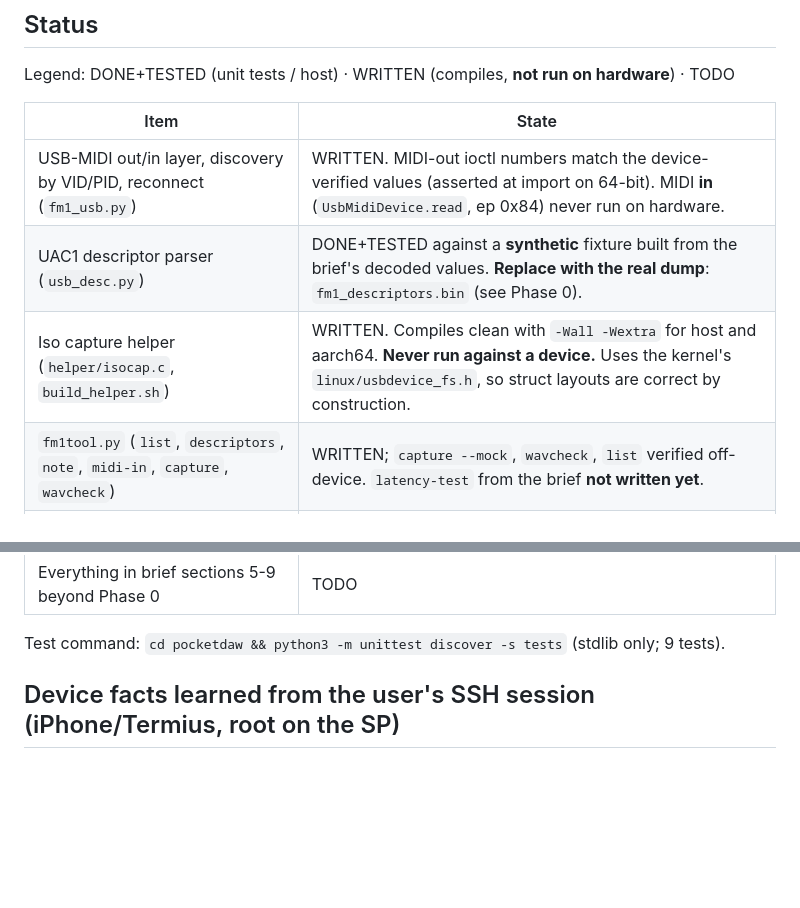
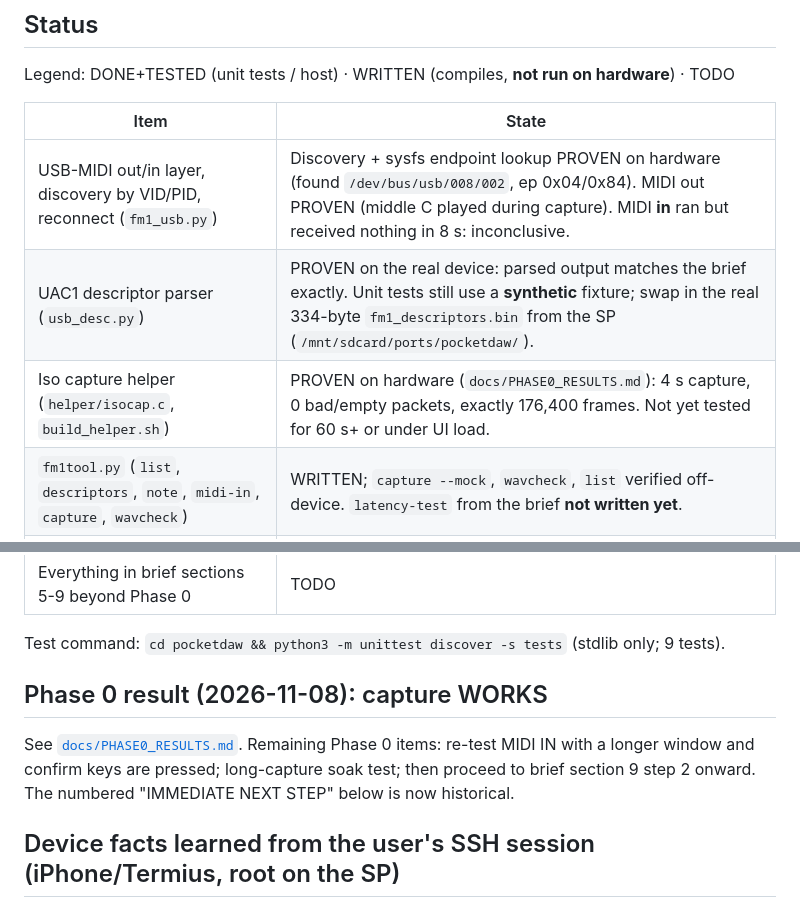
Before and after one commit to Headstone-Hills/hill-apps, a Markdown page: pocketdaw/HANDOFF.md, 2 parts joined by grey strips. Drawn GitHub-style; blank space fills up the shorter version.

Commit message:
pocketdaw: record Phase 0 hardware results (iso capture proven)
Co-Authored-By: Claude Sonnet 5.5 <noreply@anthropic.com>
Claude-Session: https://claude.ai/code/session_01411JjXBtEyg1roSaSCqt5s

```diff
--- a/pocketdaw/HANDOFF.md
+++ b/pocketdaw/HANDOFF.md
@@ -23,15 +23,19 @@ Legend: DONE+TESTED (unit tests / host) · WRITTEN (compiles, **not run on hardw
 
 | Item | State |
 |---|---|
-| USB-MIDI out/in layer, discovery by VID/PID, reconnect (`fm1_usb.py`) | WRITTEN. MIDI-out ioctl numbers match the device-verified values (asserted at import on 64-bit). MIDI **in** (`UsbMidiDevice.read`, ep 0x84) never run on hardware. |
-| UAC1 descriptor parser (`usb_desc.py`) | DONE+TESTED against a **synthetic** fixture built from the brief's decoded values. **Replace with the real dump**: `fm1_descriptors.bin` (see Phase 0). |
-| Iso capture helper (`helper/isocap.c`, `build_helper.sh`) | WRITTEN. Compiles clean with `-Wall -Wextra` for host and aarch64. **Never run against a device.** Uses the kernel's `linux/usbdevice_fs.h`, so struct layouts are correct by construction. |
+| USB-MIDI out/in layer, discovery by VID/PID, reconnect (`fm1_usb.py`) | Discovery + sysfs endpoint lookup PROVEN on hardware (found `/dev/bus/usb/008/002`, ep 0x04/0x84). MIDI out PROVEN (middle C played during capture). MIDI **in** ran but received nothing in 8 s: inconclusive. |
+| UAC1 descriptor parser (`usb_desc.py`) | PROVEN on the real device: parsed output matches the brief exactly. Unit tests still use a **synthetic** fixture; swap in the real 334-byte `fm1_descriptors.bin` from the SP (`/mnt/sdcard/ports/pocketdaw/`). |
+| Iso capture helper (`helper/isocap.c`, `build_helper.sh`) | PROVEN on hardware (`docs/PHASE0_RESULTS.md`): 4 s capture, 0 bad/empty packets, exactly 176,400 frames. Not yet tested for 60 s+ or under UI load. |
 | `fm1tool.py` (`list`, `descriptors`, `note`, `midi-in`, `capture`, `wavcheck`) | WRITTEN; `capture --mock`, `wavcheck`, `list` verified off-device. `latency-test` from the brief **not written yet**. |
 | `wavcheck.py` numeric analysis (peak/RMS/silence/L-R identical) | DONE+TESTED |
 | `deploy.sh` (tar-over-ssh deploy, `phase0` runner) | WRITTEN, never run |
 | Everything in brief sections 5-9 beyond Phase 0 | TODO |
 
 Test command: `cd pocketdaw && python3 -m unittest discover -s tests` (stdlib only; 9 tests).
+
+## Phase 0 result (2026-11-08): capture WORKS
+See [`docs/PHASE0_RESULTS.md`](docs/PHASE0_RESULTS.md). Remaining Phase 0 items: re-test MIDI IN with a longer window and confirm keys are pressed;
+long-capture soak test; then proceed to brief section 9 step 2 onward. The numbered "IMMEDIATE NEXT STEP" below is now historical.
 
 ## Device facts learned from the user's SSH session (iPhone/Termius, root on the SP)
 - Tools on the SP: `curl`, `wget`, `tar`, **no `git`**. Python **3.11.8**. **numpy not installed** (vendor into `pylibs/` like the Hill apps).
```
Also changed, not shown: pocketdaw/docs/PHASE0_RESULTS.md (added, +21 -0 lines).
